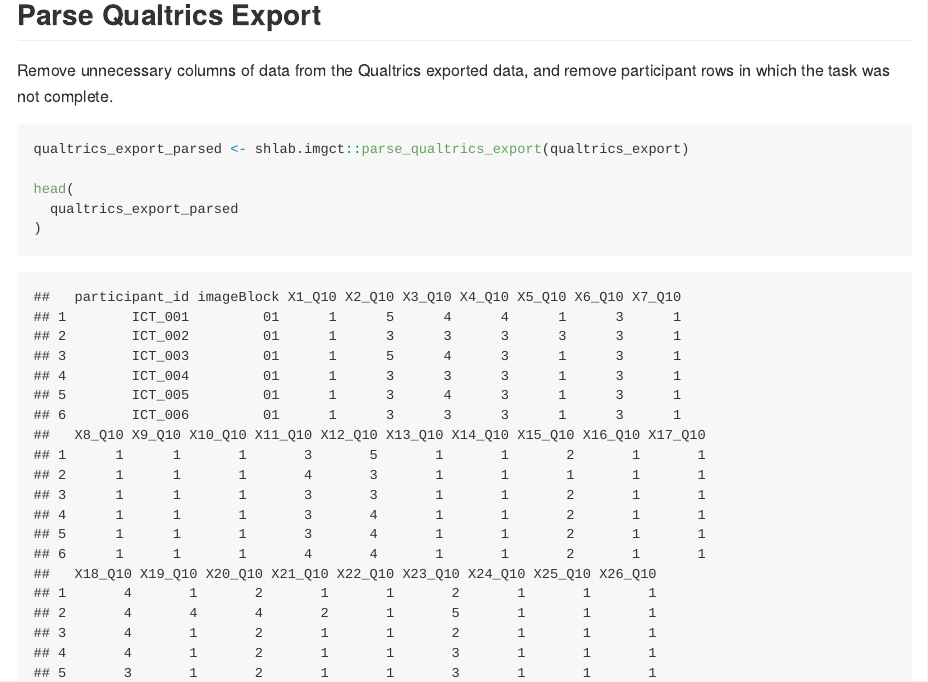
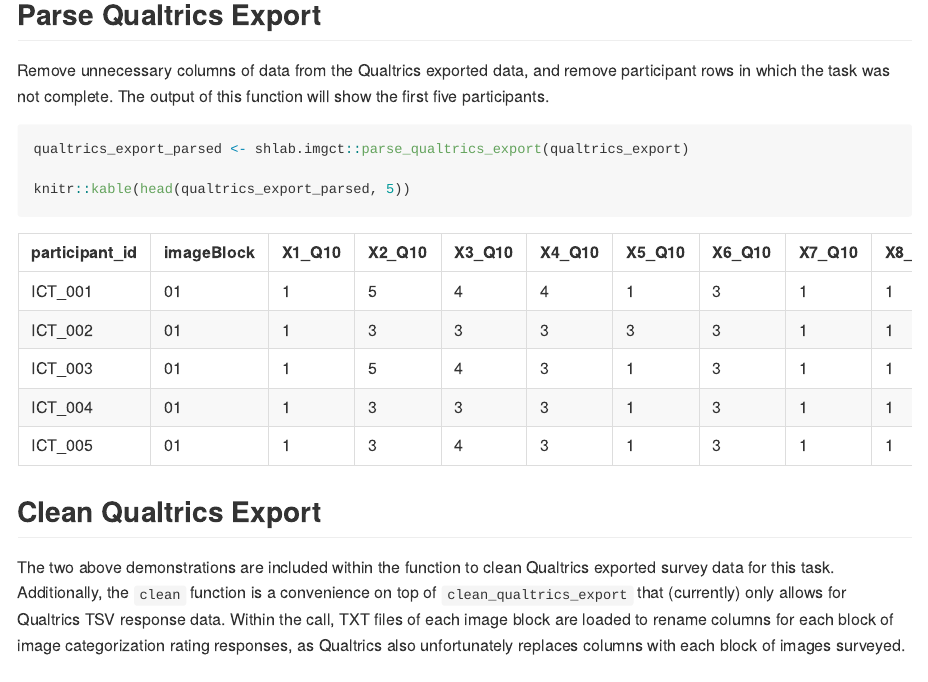
Before and after one commit to sokolhessnerlab/csn-image-analysis, an R Markdown document (clean_qualtrics_export.Rmd): the page in a window 1100 px wide, from 1140 px down. The pictures show the output file clean_qualtrics_export.md that the author committed with the source, drawn offline in the style of GitHub.

Commit message:
attempting knitr::kable table output

````diff
--- a/clean_qualtrics_export.Rmd
+++ b/clean_qualtrics_export.Rmd
@@ -65,14 +65,12 @@ qualtrics_export <- shlab.imgct::load_qualtrics_tsv(datapath)
 
 ## Parse Qualtrics Export
 
-Remove unnecessary columns of data from the Qualtrics exported data, and remove participant rows in which the task was not complete.
+Remove unnecessary columns of data from the Qualtrics exported data, and remove participant rows in which the task was not complete. The output of this function will show the first five participants.
 
 ```{r, parse-qualtrics}
 qualtrics_export_parsed <- shlab.imgct::parse_qualtrics_export(qualtrics_export)
 
-head(
-  qualtrics_export_parsed
-)
+knitr::kable(head(qualtrics_export_parsed, 5))
 ```
 
 ## Clean Qualtrics Export
````
Also changed, not shown: clean_qualtrics_export.md.
